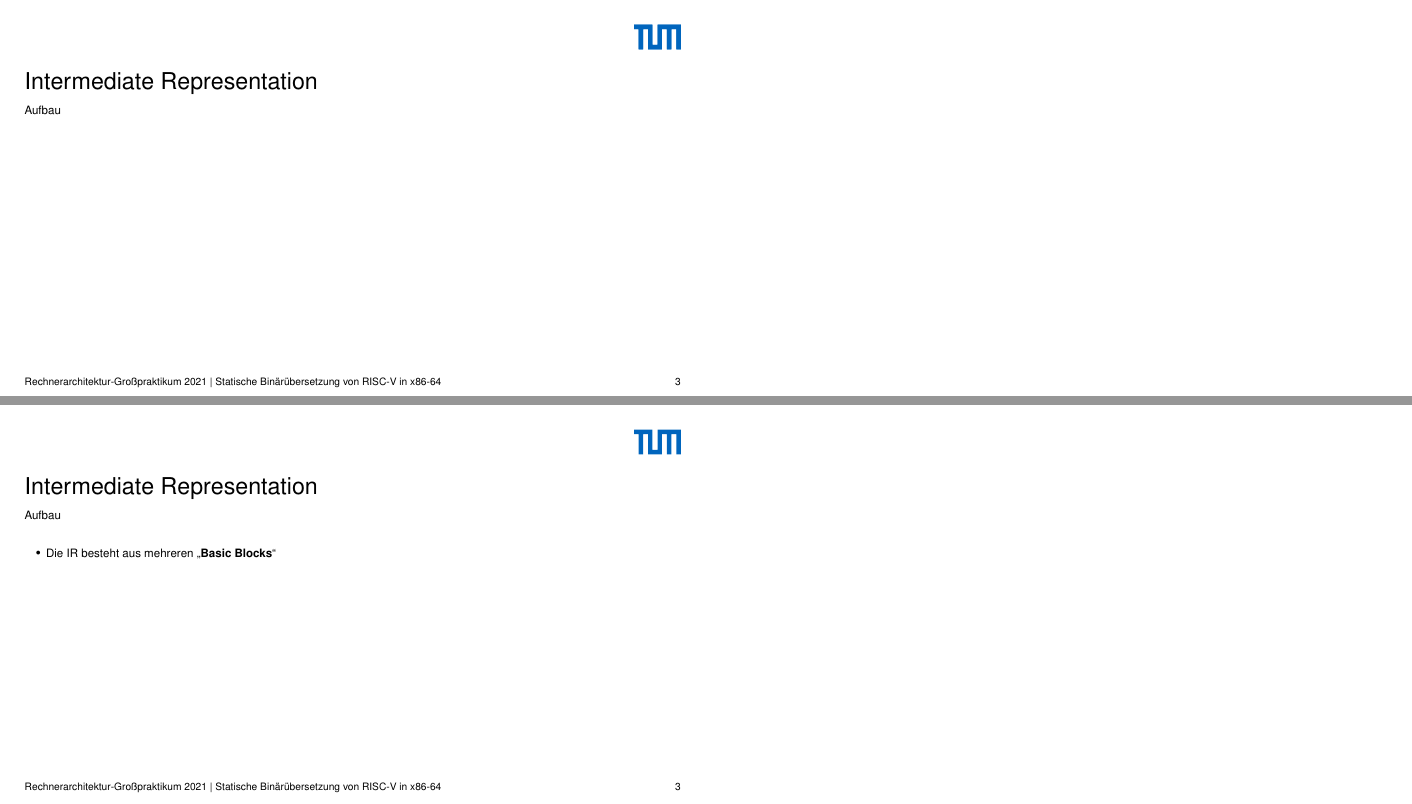
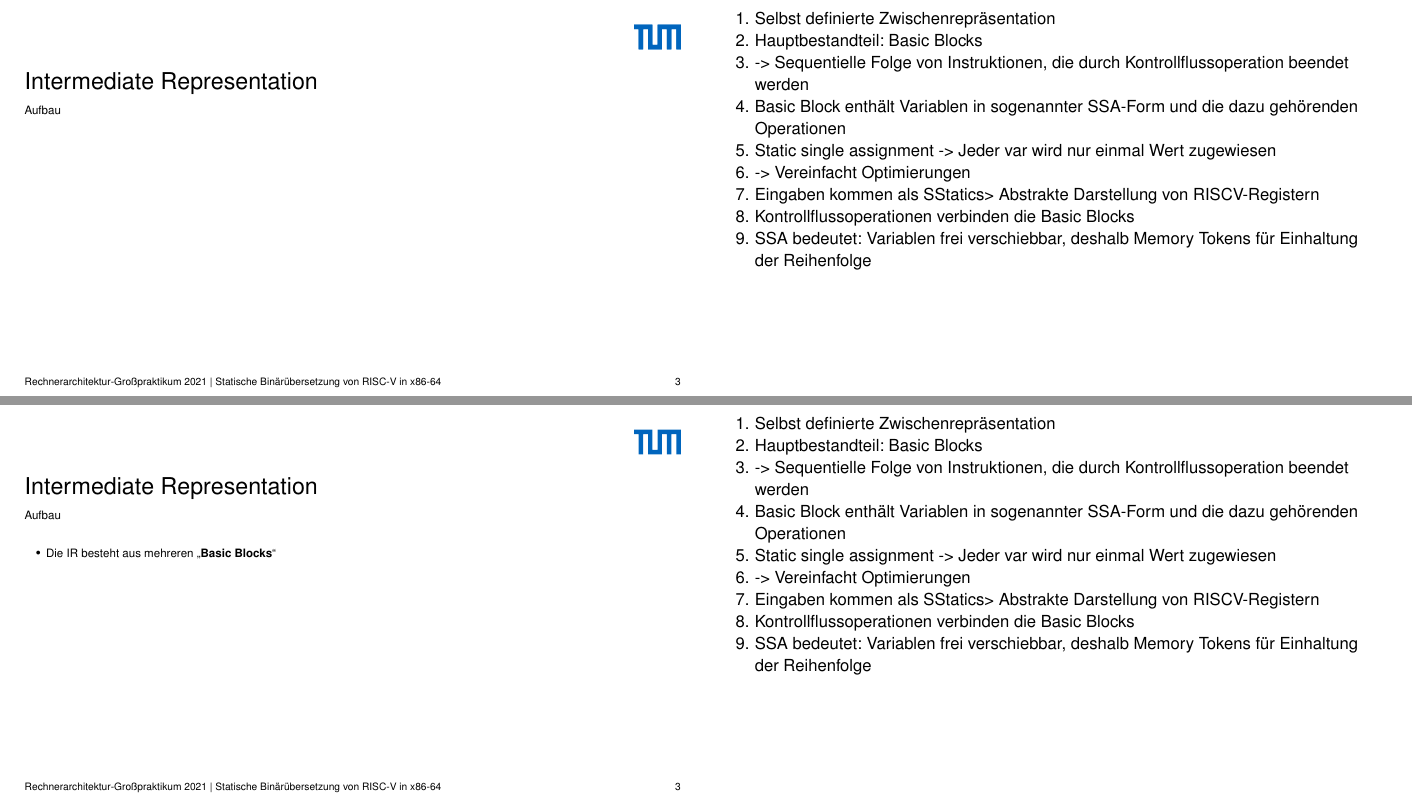
Before and after one commit to ERAP-SBT/ERAP-SBT, a LaTeX poster (presentation/src/presentation_16_9.tex): pages 7 and 8 of 42, joined at a grey line. Compiled offline with pdfLaTeX.

Commit message:
Quick notes

```diff
--- a/presentation/src/presentation_16_9.tex
+++ b/presentation/src/presentation_16_9.tex
@@ -165,6 +165,15 @@
 
 \begin{frame}
     \frametitle{Intermediate Representation}{Aufbau}
+    \note[item]{Selbst definierte Zwischenrepräsentation}
+    \note[item]{Hauptbestandteil: Basic Blocks}
+    \note[item]{-> Sequentielle Folge von Instruktionen, die durch Kontrollflussoperation beendet werden}
+    \note[item]{Basic Block enthält Variablen in sogenannter SSA-Form und die dazu gehörenden Operationen}
+    \note[item]{Static single assignment -> Jeder var wird nur einmal Wert zugewiesen}
+    \note[item]{-> Vereinfacht Optimierungen}
+    \note[item]{Eingaben kommen als "Statics" -> Abstrakte Darstellung von RISCV-Registern}
+    \note[item]{Kontrollflussoperationen verbinden die Basic Blocks}
+    \note[item]{SSA bedeutet: Variablen frei verschiebbar, deshalb Memory Tokens für Einhaltung der Reihenfolge}
     \pause{}
     \begin{itemize}
         \item Die IR besteht aus mehreren "`\textbf{Basic Blocks}"'
```
